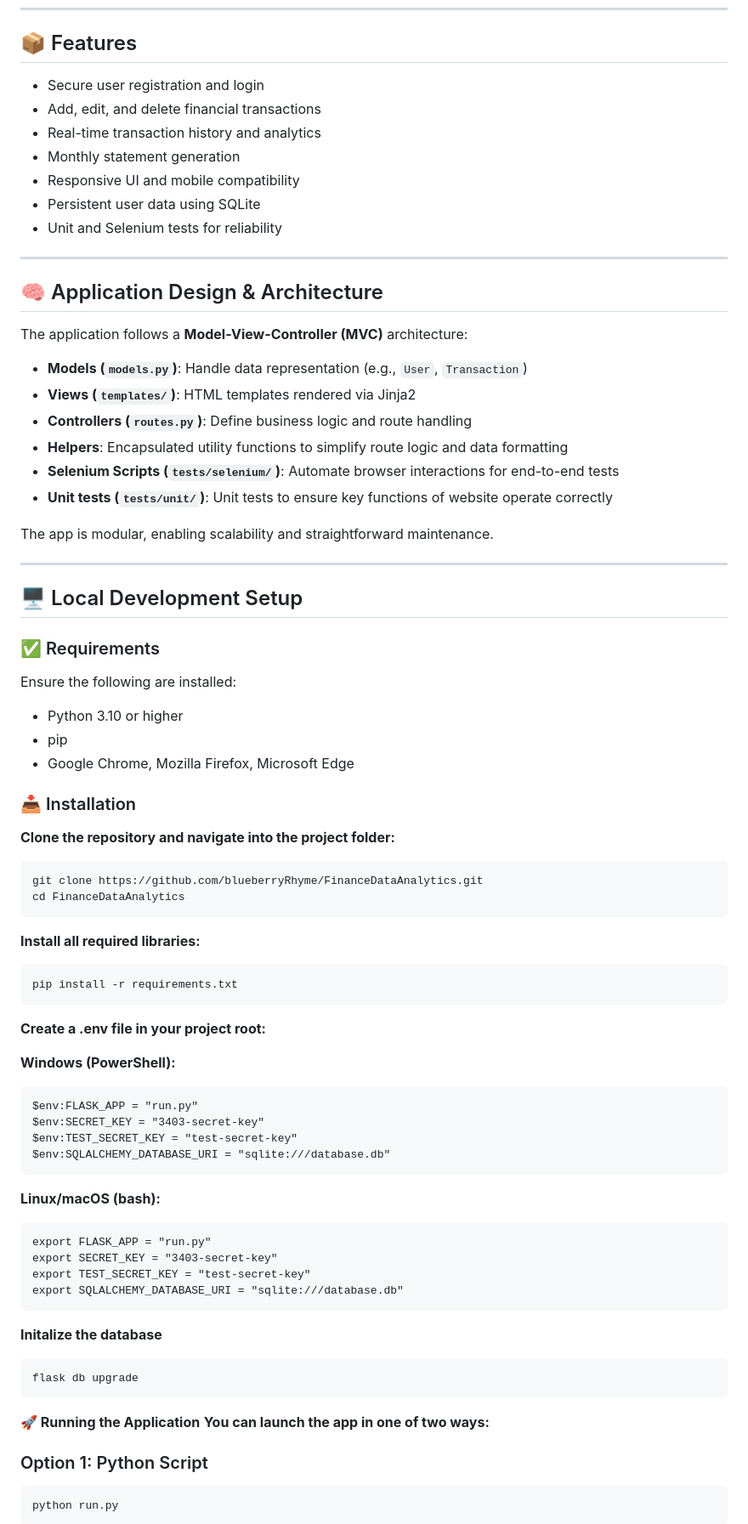
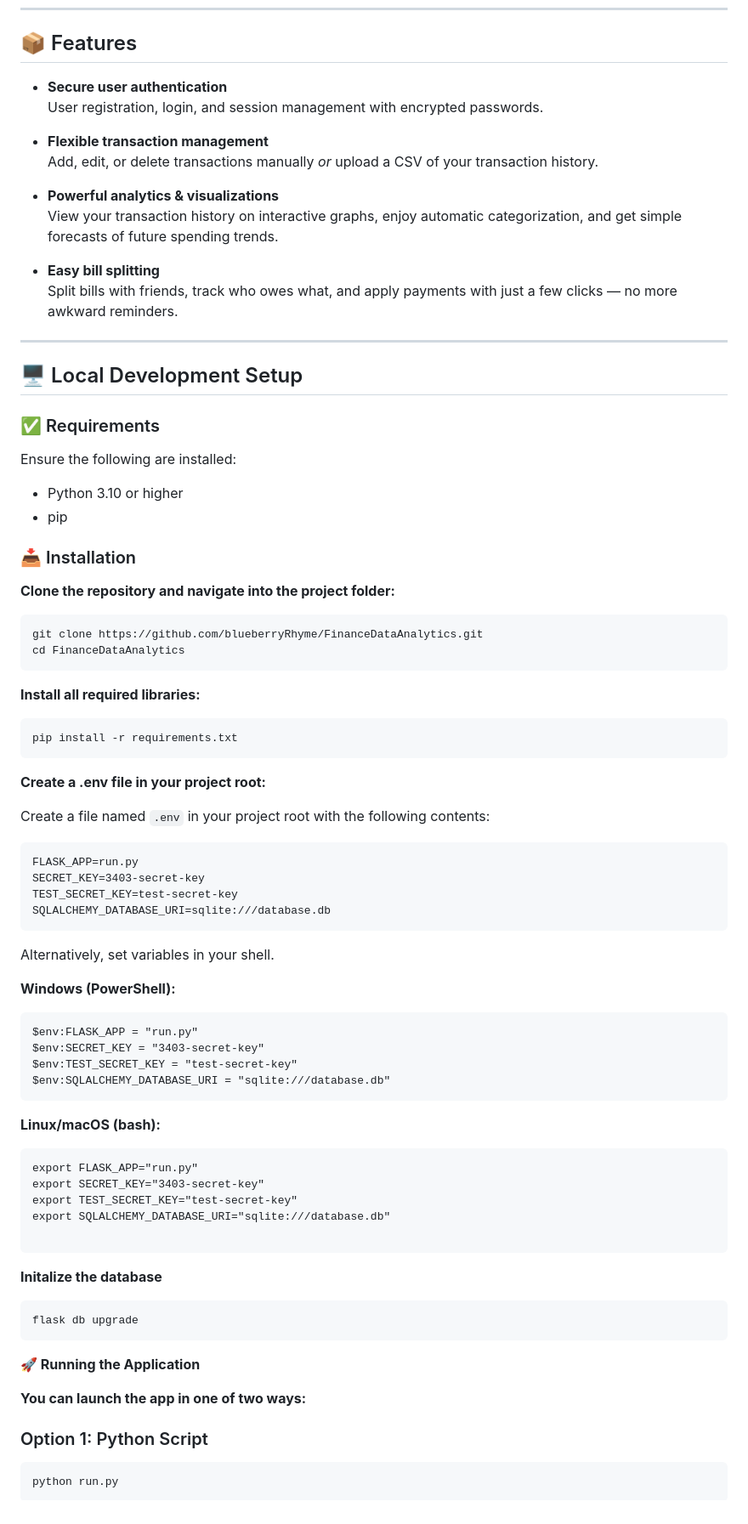
Before and after one commit to blueberryRhyme/FinanceDataAnalytics, a Markdown page: README.md, the part around one of its changes. Shown at 85% size. GitHub-like rendering.

Commit message:
Update README.md
 details on app feature
removed redundant sections

````diff
--- a/README.md
+++ b/README.md
@@ -6,30 +6,20 @@ This web-based financial dashboard provides users with the ability to register,
 
 ## 📦 Features
 
-- Secure user registration and login
-- Add, edit, and delete financial transactions
-- Real-time transaction history and analytics
-- Monthly statement generation
-- Responsive UI and mobile compatibility
-- Persistent user data using SQLite
-- Unit and Selenium tests for reliability
+- **Secure user authentication**
+  User registration, login, and session management with encrypted passwords.
+
+- **Flexible transaction management**
+  Add, edit, or delete transactions manually _or_ upload a CSV of your transaction history.
+
+- **Powerful analytics & visualizations**
+  View your transaction history on interactive graphs, enjoy automatic categorization, and get simple forecasts of future spending trends.
+
+- **Easy bill splitting**
+  Split bills with friends, track who owes what, and apply payments with just a few clicks — no more awkward reminders.
 
 ---
 
-## 🧠 Application Design & Architecture
-
-The application follows a **Model-View-Controller (MVC)** architecture:
-
-- **Models (`models.py`)**: Handle data representation (e.g., `User`, `Transaction`)
-- **Views (`templates/`)**: HTML templates rendered via Jinja2
-- **Controllers (`routes.py`)**: Define business logic and route handling
-- **Helpers**: Encapsulated utility functions to simplify route logic and data formatting
-- **Selenium Scripts (`tests/selenium/`)**: Automate browser interactions for end-to-end tests
-- **Unit tests (`tests/unit/`)**: Unit tests to ensure key functions of website operate correctly
-
-The app is modular, enabling scalability and straightforward maintenance.
-
----
 
 ## 🖥️ Local Development Setup
 
@@ -38,7 +28,6 @@ The app is modular, enabling scalability and straightforward maintenance.
 Ensure the following are installed:
 - Python 3.10 or higher
 - pip
-- Google Chrome, Mozilla Firefox, Microsoft Edge
 
 ### 📥 Installation
 
@@ -57,6 +46,17 @@ pip install -r requirements.txt
 
 **Create a .env file in your project root:**
 
+Create a file named `.env` in your project root with the following contents:
+
+```
+FLASK_APP=run.py
+SECRET_KEY=3403-secret-key
+TEST_SECRET_KEY=test-secret-key
+SQLALCHEMY_DATABASE_URI=sqlite:///database.db
+```
+
+Alternatively, set variables in your shell.
+
 **Windows (PowerShell):**
 ```
 $env:FLASK_APP = "run.py"
@@ -68,10 +68,11 @@ $env:SQLALCHEMY_DATABASE_URI = "sqlite:///database.db"
 **Linux/macOS (bash):**
 
 ```
-export FLASK_APP = "run.py"
-export SECRET_KEY = "3403-secret-key"
-export TEST_SECRET_KEY = "test-secret-key"
-export SQLALCHEMY_DATABASE_URI = "sqlite:///database.db"
+export FLASK_APP="run.py"
+export SECRET_KEY="3403-secret-key"
+export TEST_SECRET_KEY="test-secret-key"
+export SQLALCHEMY_DATABASE_URI="sqlite:///database.db"
+
 ```
 
 **Initalize the database**
@@ -81,6 +82,7 @@ flask db upgrade
 ```
 
 **🚀 Running the Application**
+
 **You can launch the app in one of two ways:**
 
 
````
Also changed, not shown: other parts of README.md (+1 -29 lines).
